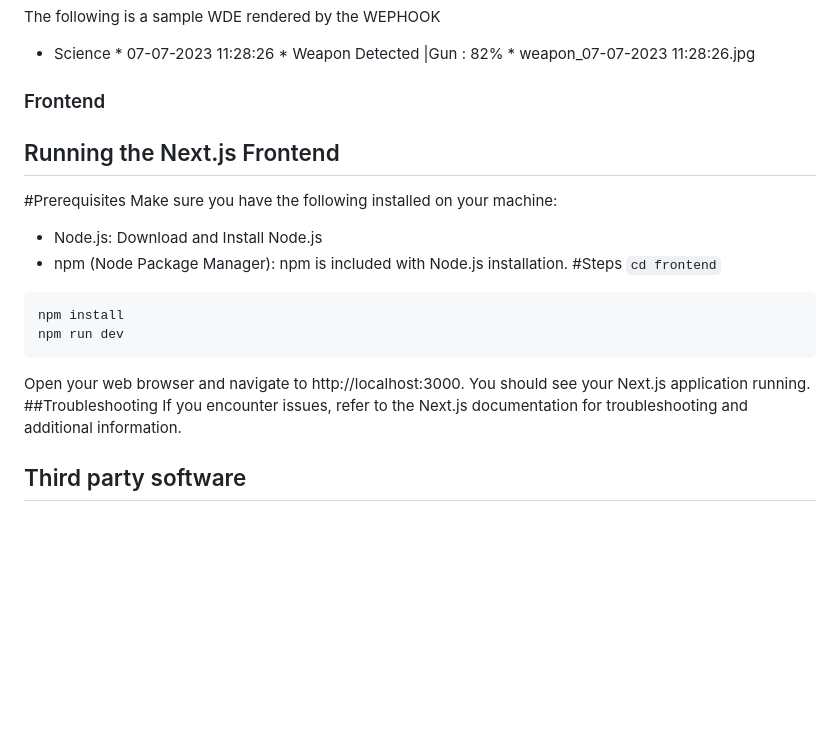
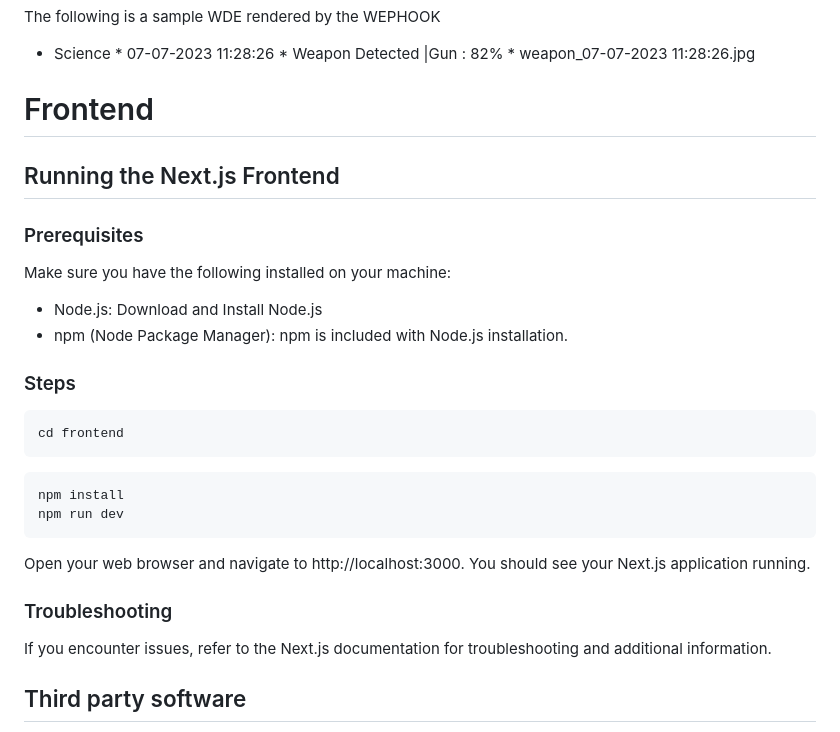
Before and after one commit to IterateAI/OpenThreatDetection, a Markdown page: README.md, the part around the change. GitHub-like rendering; blank space fills up the shorter version.

````diff
--- a/README.md
+++ b/README.md
@@ -206,22 +206,24 @@ Each WDE will provide the following info:
 The following is a sample WDE rendered by the WEPHOOK
 * Science * 07-07-2023 11:28:26 * Weapon Detected |Gun : 82%  * weapon_07-07-2023 11:28:26.jpg
 
-### Frontend
+# Frontend
 ## Running the Next.js Frontend
-#Prerequisites
+### Prerequisites
 Make sure you have the following installed on your machine:
 
 - Node.js: Download and Install Node.js
 - npm (Node Package Manager): npm is included with Node.js installation.
-#Steps
-```cd frontend```
+### Steps
+```js
+cd frontend
+```
 
 ```js
 npm install
 npm run dev
 ```
 Open your web browser and navigate to http://localhost:3000. You should see your Next.js application running.
-##Troubleshooting
+### Troubleshooting
 If you encounter issues, refer to the Next.js documentation for troubleshooting and additional information.
 
 ## Third party software
````
